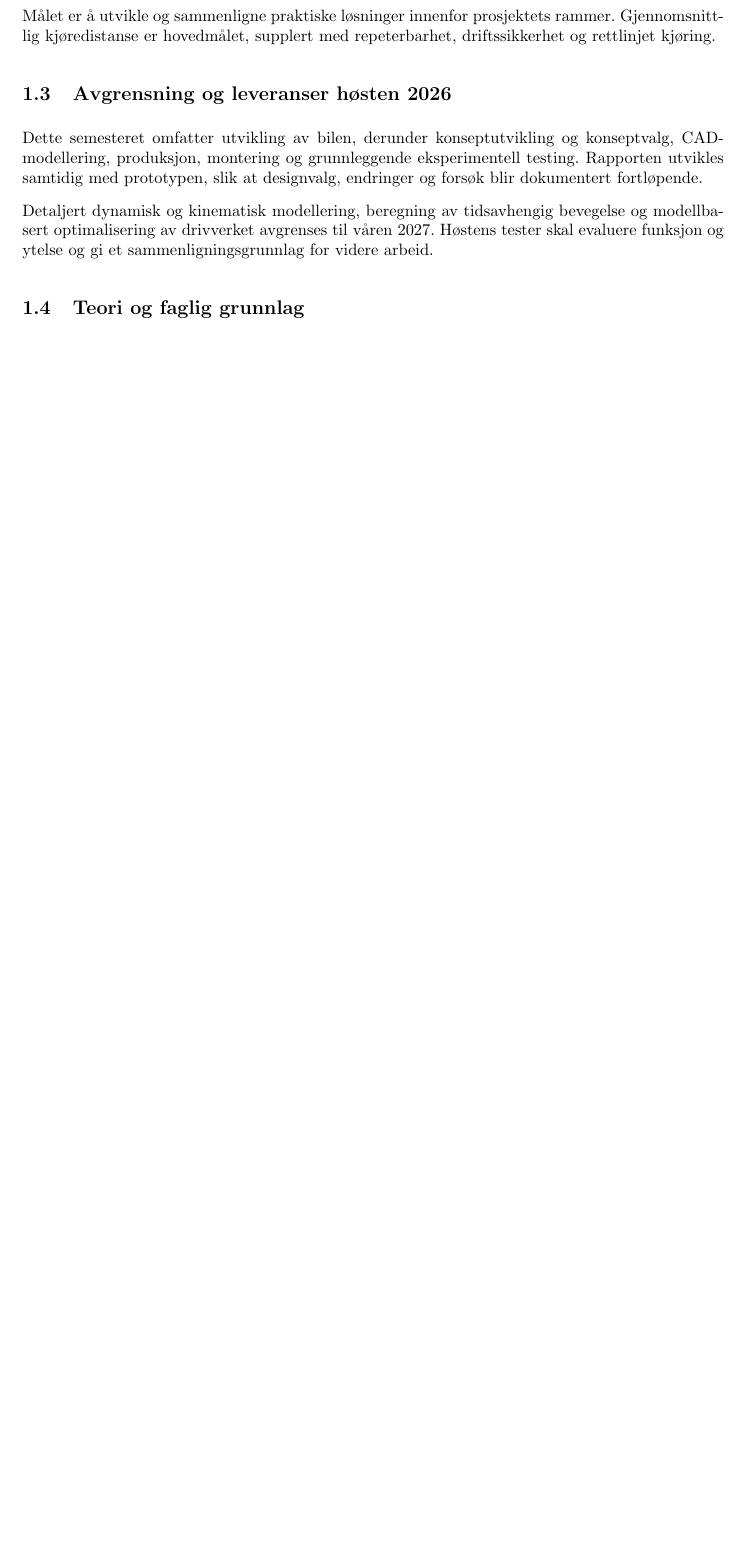
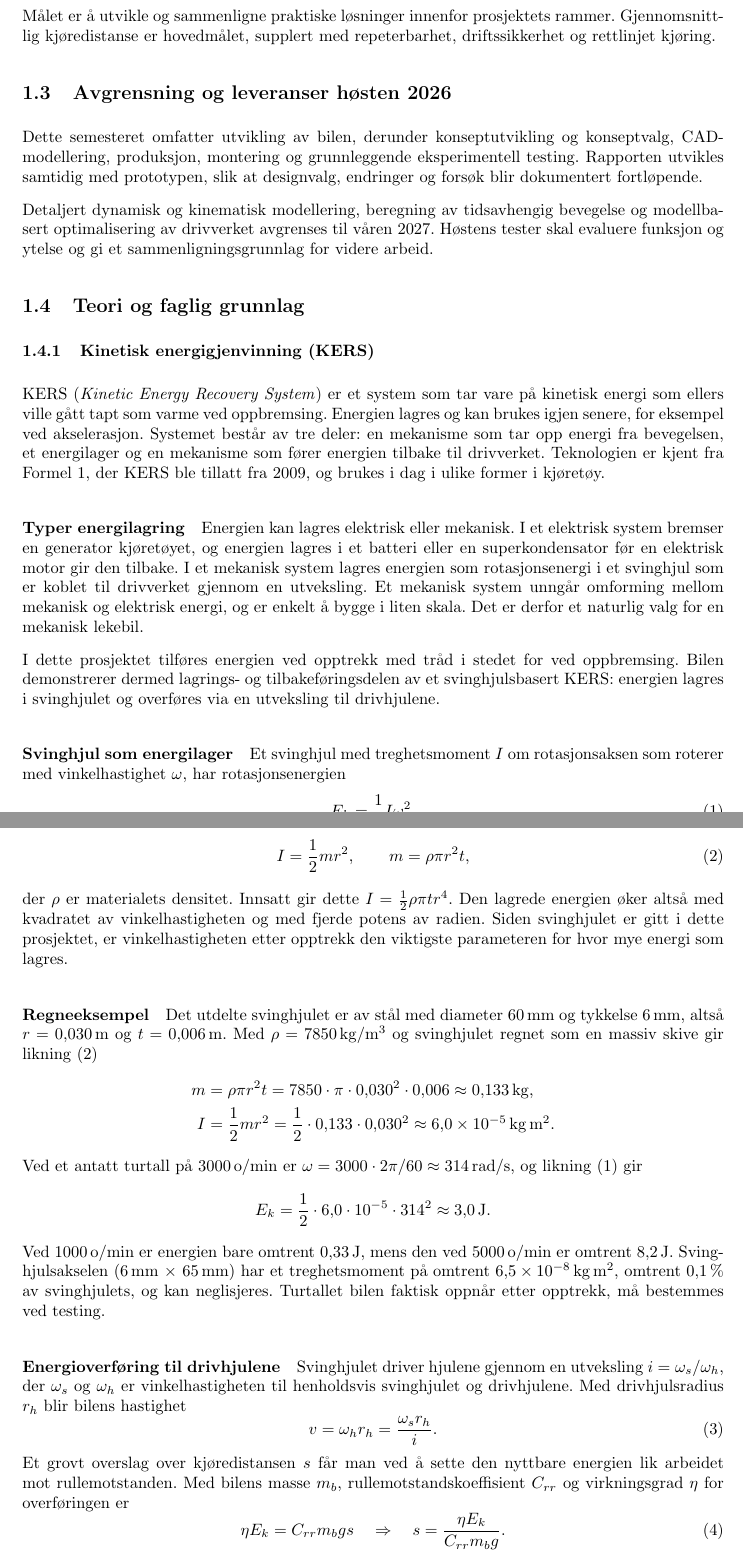
Before and after one commit to olivertiller/KERS-bil, a LaTeX document (main.tex, which reads Sections/Theory.tex, packages.sty): part of page 5 of 13 before the commit and two parts of pages 5 and 6 of 14 after it, the two joined at a grey line, cut so that both start at the same text, the shorter picture padded with empty space. Compiled offline with pdfLaTeX.

Commit message:
Legg til teoridel om KERS med regneeksempel for svinghjulet
Ny underseksjon om kinetisk energigjenvinning: prinsipp, typer
energilagring, rotasjonsenergi og treghetsmoment for svinghjulet,
regneeksempel for det utdelte svinghjulet og et energioverslag for
kjøredistansen. siunitx bruker nå desimalkomma.

Co-Authored-By: Claude Opus 5.5 <noreply@anthropic.com>
Claude-Session: https://claude.ai/code/session_015cW8FRjPDYDRpiTdgwCRe5

```diff
--- a/Sections/Theory.tex
+++ b/Sections/Theory.tex
@@ -1,4 +1,50 @@
 \subsection{Teori og faglig grunnlag}
+\subsubsection{Kinetisk energigjenvinning (KERS)}
+\label{sec:kers}
+KERS (\emph{Kinetic Energy Recovery System}) er et system som tar vare på kinetisk energi som ellers ville gått tapt som varme ved oppbremsing. Energien lagres og kan brukes igjen senere, for eksempel ved akselerasjon. Systemet består av tre deler: en mekanisme som tar opp energi fra bevegelsen, et energilager og en mekanisme som fører energien tilbake til drivverket. Teknologien er kjent fra Formel 1, der KERS ble tillatt fra 2009, og brukes i dag i ulike former i kjøretøy. % Kilde: sett inn kilde
+
+\paragraph{Typer energilagring}
+Energien kan lagres elektrisk eller mekanisk. I et elektrisk system bremser en generator kjøretøyet, og energien lagres i et batteri eller en superkondensator før en elektrisk motor gir den tilbake. I et mekanisk system lagres energien som rotasjonsenergi i et svinghjul som er koblet til drivverket gjennom en utveksling. Et mekanisk system unngår omforming mellom mekanisk og elektrisk energi, og er enkelt å bygge i liten skala. Det er derfor et naturlig valg for en mekanisk lekebil. % Kilde: sett inn kilde
+
+I dette prosjektet tilføres energien ved opptrekk med tråd i stedet for ved oppbremsing. Bilen demonstrerer dermed lagrings- og tilbakeføringsdelen av et svinghjulsbasert KERS: energien lagres i svinghjulet og overføres via en utveksling til drivhjulene.
+
+\paragraph{Svinghjul som energilager}
+Et svinghjul med treghetsmoment $I$ om rotasjonsaksen som roterer med vinkelhastighet $\omega$, har rotasjonsenergien
+\begin{equation}
+    E_k = \frac{1}{2} I \omega^2 .
+    \label{eq:rotasjonsenergi}
+\end{equation}
+For en massiv sirkulær skive med masse $m$, radius $r$ og tykkelse $t$ er
+\begin{equation}
+    I = \frac{1}{2} m r^2, \qquad m = \rho \pi r^2 t ,
+    \label{eq:treghetsmoment}
+\end{equation}
+der $\rho$ er materialets densitet. Innsatt gir dette $I = \frac{1}{2}\rho \pi t r^4$. Den lagrede energien øker altså med kvadratet av vinkelhastigheten og med fjerde potens av radien. Siden svinghjulet er gitt i dette prosjektet, er vinkelhastigheten etter opptrekk den viktigste parameteren for hvor mye energi som lagres.
+
+\paragraph{Regneeksempel}
+Det utdelte svinghjulet er av stål med diameter \SI{60}{mm} og tykkelse \SI{6}{mm}, altså $r = \SI{0,030}{m}$ og $t = \SI{0,006}{m}$. Med $\rho = \SI{7850}{kg/m^3}$ og svinghjulet regnet som en massiv skive gir likning~\eqref{eq:treghetsmoment}
+\begin{align*}
+    m &= \rho \pi r^2 t = 7850 \cdot \pi \cdot 0{,}030^2 \cdot 0{,}006 \approx \SI{0,133}{kg} , \\
+    I &= \frac{1}{2} m r^2 = \frac{1}{2} \cdot 0{,}133 \cdot 0{,}030^2 \approx \SI{6,0e-5}{kg.m^2} .
+\end{align*}
+Ved et antatt turtall på \SI{3000}{o/min} er $\omega = 3000 \cdot 2\pi/60 \approx \SI{314}{rad/s}$, og likning~\eqref{eq:rotasjonsenergi} gir
+\begin{equation*}
+    E_k = \frac{1}{2} \cdot 6{,}0 \cdot 10^{-5} \cdot 314^2 \approx \SI{3,0}{J} .
+\end{equation*}
+Ved \SI{1000}{o/min} er energien bare omtrent \SI{0,33}{J}, mens den ved \SI{5000}{o/min} er omtrent \SI{8,2}{J}. Svinghjulsakselen (\SI{6}{mm} $\times$ \SI{65}{mm}) har et treghetsmoment på omtrent \SI{6,5e-8}{kg.m^2}, omtrent \SI{0,1}{\percent} av svinghjulets, og kan neglisjeres. Turtallet bilen faktisk oppnår etter opptrekk, må bestemmes ved testing.
+
+\paragraph{Energioverføring til drivhjulene}
+Svinghjulet driver hjulene gjennom en utveksling $i = \omega_s / \omega_h$, der $\omega_s$ og $\omega_h$ er vinkelhastigheten til henholdsvis svinghjulet og drivhjulene. Med drivhjulsradius $r_h$ blir bilens hastighet
+\begin{equation}
+    v = \omega_h r_h = \frac{\omega_s r_h}{i} .
+    \label{eq:hastighet}
+\end{equation}
+Et grovt overslag over kjøredistansen $s$ får man ved å sette den nyttbare energien lik arbeidet mot rullemotstanden. Med bilens masse $m_b$, rullemotstandskoeffisient $C_{rr}$ og virkningsgrad $\eta$ for overføringen er
+\begin{equation}
+    \eta E_k = C_{rr} m_b g s \quad \Rightarrow \quad s = \frac{\eta E_k}{C_{rr} m_b g} .
+    \label{eq:kjoredistanse}
+\end{equation}
+Likning~\eqref{eq:kjoredistanse} viser at lang kjøredistanse krever at mest mulig energi lagres, at tapene i lagre og utveksling holdes lave, og at bilen er lett og ruller lett. Utvekslingen avgjør hvor raskt energien tas ut: en høy utveksling gir lav hastighet og jevn energiavgivelse, mens en lav utveksling gir høyere fart, men større tap og fare for hjulspinn. Detaljert dynamisk modellering av dette avgrenses til våren 2027.
 \subsubsection{Systematisk produktutvikling og konseptvalg}
 % Beskriv valgt utviklingsmetode og bruk relevante fagkilder.
 \subsubsection{Svinghjul og energioverføring}
--- a/packages.sty
+++ b/packages.sty
@@ -101,6 +101,7 @@
 
 % --- Language ---
 \usepackage{siunitx}    % Enable SI units
+\sisetup{output-decimal-marker = {,}}   % Norwegian decimal comma
 \usepackage[norsk]{babel}
 
 % --- Main matter ---
```
